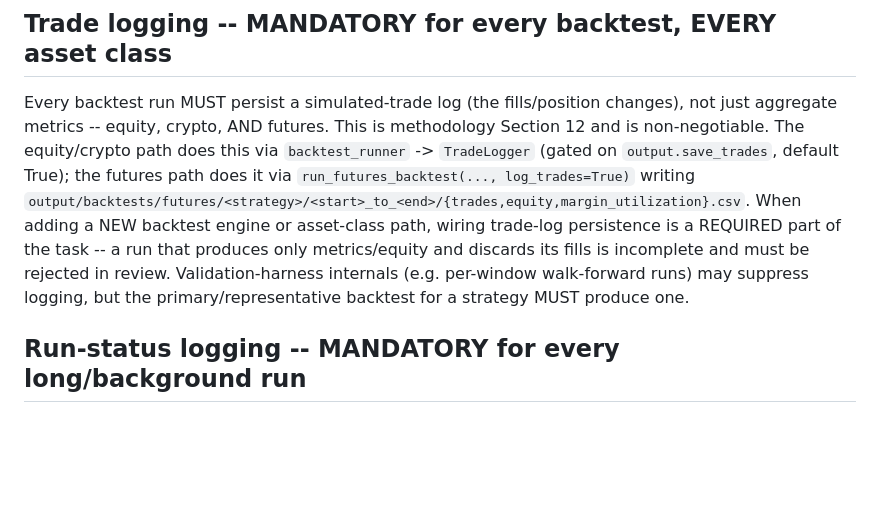
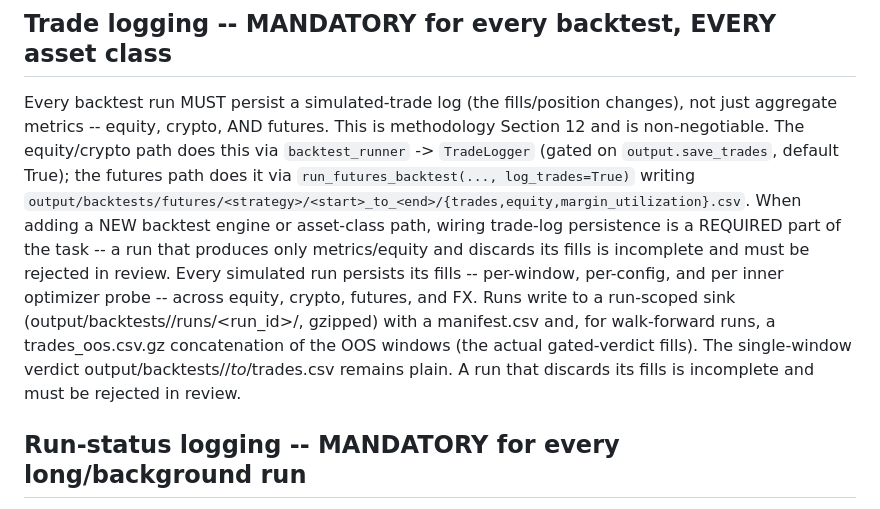
Before and after one commit to shuyangw/Homeguard, a Markdown page: .claude/rules/strategy-pipeline.md, the part around the change. GitHub-like rendering; blank space fills up the shorter version.

```diff
--- a/.claude/rules/strategy-pipeline.md
+++ b/.claude/rules/strategy-pipeline.md
@@ -68,7 +68,7 @@ Sharpe, PSR, DSR (using project-wide cumulative trial count), PBO, CAGR, Max DD,
 
 ## Trade logging -- MANDATORY for every backtest, EVERY asset class
 
-Every backtest run MUST persist a simulated-trade log (the fills/position changes), not just aggregate metrics -- equity, crypto, AND futures. This is methodology Section 12 and is non-negotiable. The equity/crypto path does this via `backtest_runner` -> `TradeLogger` (gated on `output.save_trades`, default True); the futures path does it via `run_futures_backtest(..., log_trades=True)` writing `output/backtests/futures/<strategy>/<start>_to_<end>/{trades,equity,margin_utilization}.csv`. When adding a NEW backtest engine or asset-class path, wiring trade-log persistence is a REQUIRED part of the task -- a run that produces only metrics/equity and discards its fills is incomplete and must be rejected in review. Validation-harness internals (e.g. per-window walk-forward runs) may suppress logging, but the primary/representative backtest for a strategy MUST produce one.
+Every backtest run MUST persist a simulated-trade log (the fills/position changes), not just aggregate metrics -- equity, crypto, AND futures. This is methodology Section 12 and is non-negotiable. The equity/crypto path does this via `backtest_runner` -> `TradeLogger` (gated on `output.save_trades`, default True); the futures path does it via `run_futures_backtest(..., log_trades=True)` writing `output/backtests/futures/<strategy>/<start>_to_<end>/{trades,equity,margin_utilization}.csv`. When adding a NEW backtest engine or asset-class path, wiring trade-log persistence is a REQUIRED part of the task -- a run that produces only metrics/equity and discards its fills is incomplete and must be rejected in review. Every simulated run persists its fills -- per-window, per-config, and per inner optimizer probe -- across equity, crypto, futures, and FX. Runs write to a run-scoped sink (output/backtests/<strategy>/runs/<run_id>/, gzipped) with a manifest.csv and, for walk-forward runs, a trades_oos.csv.gz concatenation of the OOS windows (the actual gated-verdict fills). The single-window verdict output/backtests/<strategy>/<start>_to_<end>/trades.csv remains plain. A run that discards its fills is incomplete and must be rejected in review.
 
 ## Run-status logging -- MANDATORY for every long/background run
 
```
Also changed, not shown: .claude/agents/strategy-lead.md (+2 -2 lines), docs/methodology/backtesting.md (+2 -0 lines).
